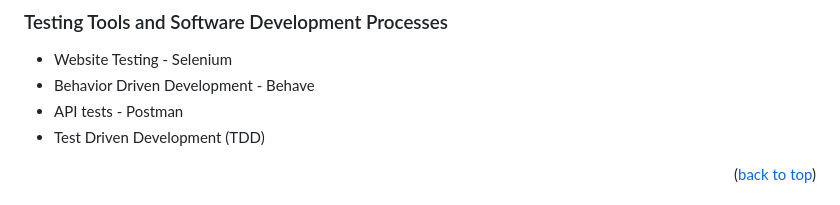
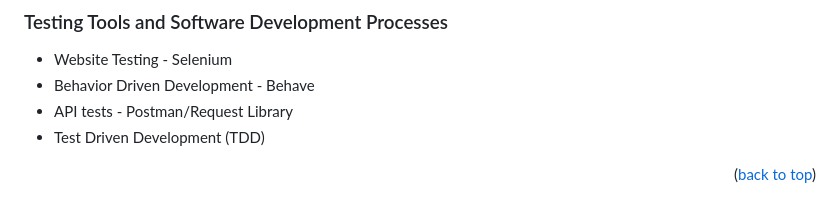
Before and after one commit to jaammons/Group6-repo-projects, a Markdown page: README.md, the part around the change. Drawn GitHub-style.

```diff
--- a/README.md
+++ b/README.md
@@ -46,7 +46,7 @@ This project is designed to teach about software quality assurance by utilizing
 ### Testing Tools and Software Development Processes
 * Website Testing - Selenium
 * Behavior Driven Development - Behave
-* API tests - Postman
+* API tests - Postman/Request Library
 * Test Driven Development (TDD)
 
 
```
